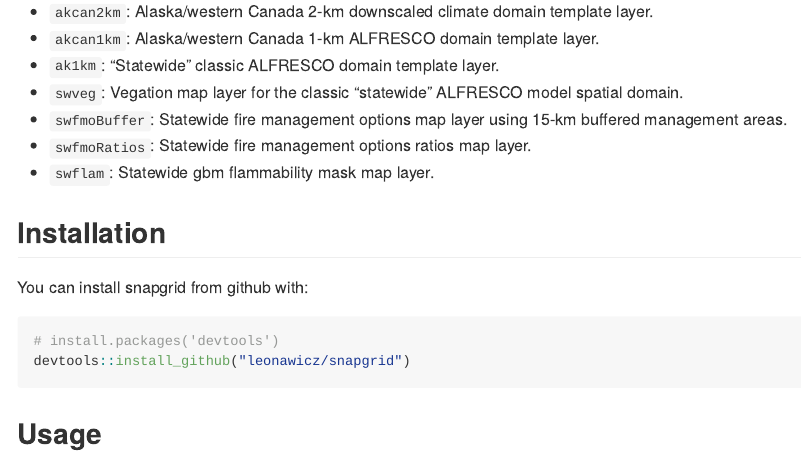
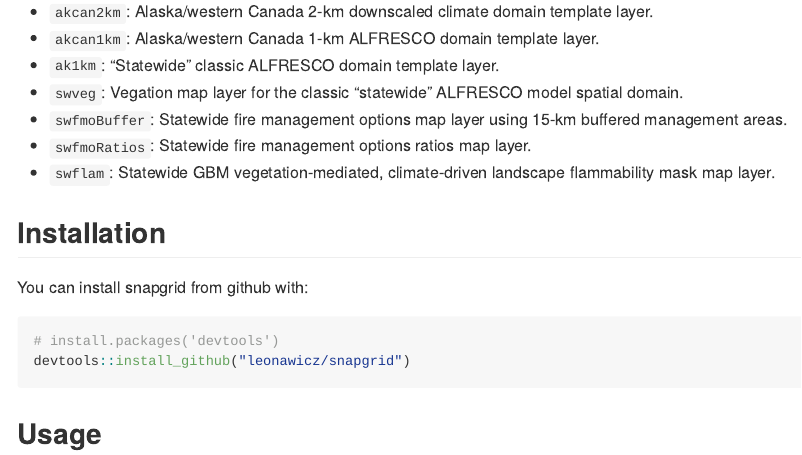
Before and after one commit to leonawicz/snapgrid, an R Markdown document (README.Rmd): the page in a window 1100 px wide, from 370 px down. Rendered offline with R 4.5, knitr and Pandoc, with nearby package versions; long lines of code are wrapped; badge pictures from the web are left out.

Commit message:
Update documentation.

```diff
--- a/README.Rmd
+++ b/README.Rmd
@@ -32,7 +32,7 @@
 * `swveg`: Vegation map layer for the classic "statewide" ALFRESCO model spatial domain.
 * `swfmoBuffer`: Statewide fire management options map layer using 15-km buffered management areas.
 * `swfmoRatios`: Statewide fire management options ratios map layer.
-* `swflam`: Statewide gbm flammability mask map layer.
+* `swflam`: Statewide GBM vegetation-mediated, climate-driven landscape flammability mask map layer.
 
 ## Installation
 
```
Also changed, not shown: R/data.R (+2 -2 lines), 2 other files.
